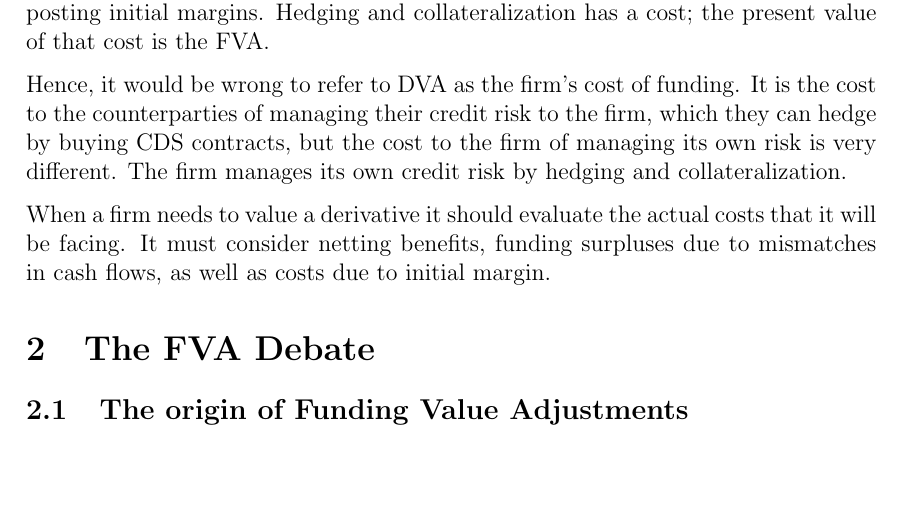
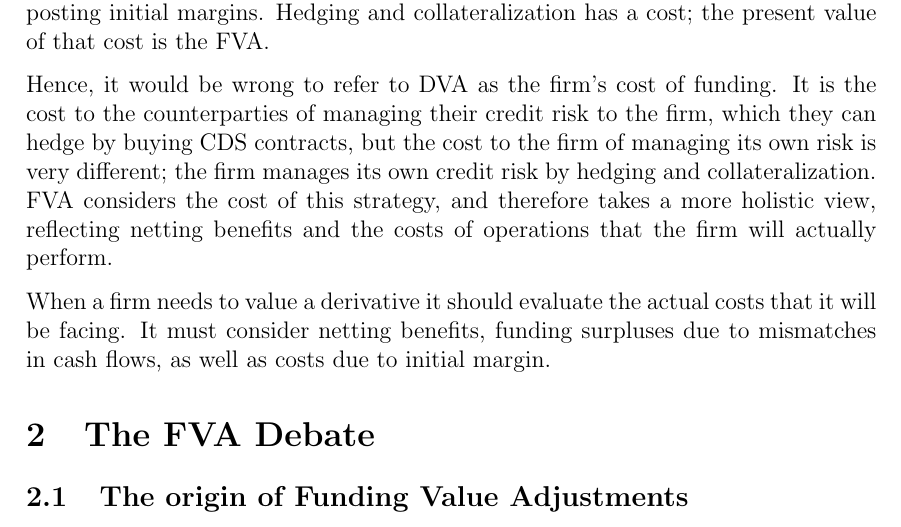
Before and after one commit to sebastianbaltser/master-thesis, a LaTeX thesis (thesis/main.tex, which reads thesis/content/body-matter/value-adjustments/double-counting-fva-and-dva.tex): part of page 6 of 46, cut so that both start at the same text, the shorter picture padded with empty space. Compiled offline with pdfLaTeX.

Commit message:
Reformulate

```diff
--- a/thesis/content/body-matter/value-adjustments/double-counting-fva-and-dva.tex
+++ b/thesis/content/body-matter/value-adjustments/double-counting-fva-and-dva.tex
@@ -84,8 +84,10 @@
     Hence, it would be wrong to refer to \DVA/ as the firm's cost of funding.
     It is the cost to the counterparties of managing their credit risk to the firm,
     which they can hedge by buying CDS contracts,
-    but the cost to the firm of managing its own risk is very different.
-    The firm manages its own credit risk by hedging and collateralization.
+    but the cost to the firm of managing its own risk is very different;
+    the firm manages its own credit risk by hedging and collateralization.
+    \FVA/ considers the cost of this strategy, and therefore takes a more holistic view,
+    reflecting netting benefits and the costs of operations that the firm will actually perform.
 
     When a firm needs to value a derivative it should evaluate the actual costs that it will be facing.
     It must consider netting benefits, funding surpluses due to mismatches in cash flows,
```
